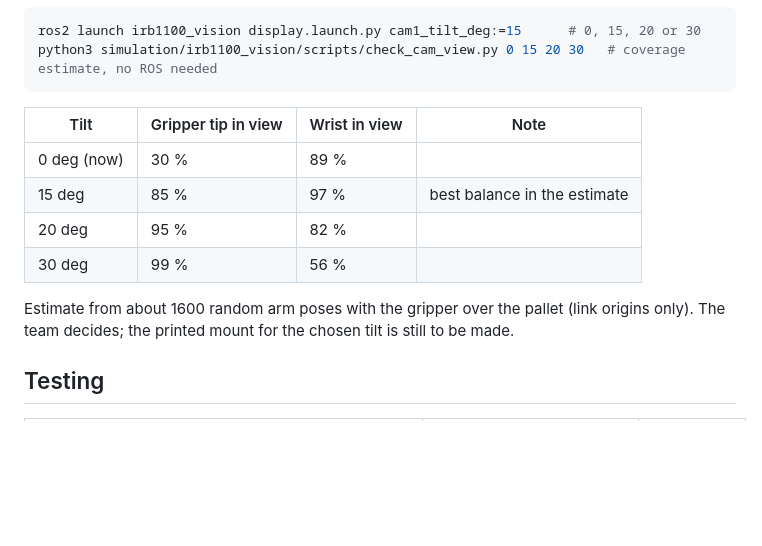
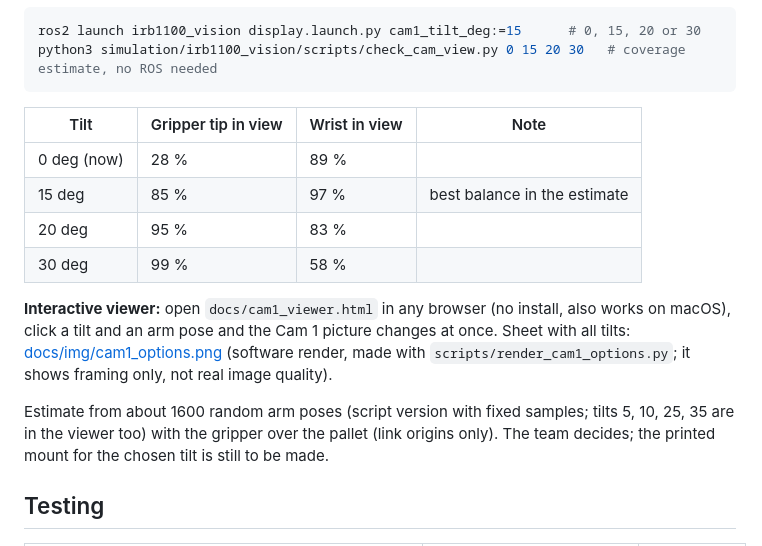
Before and after one commit to PhamAnhHoangg/IP12-ABB-IRB1100-Simulation, a Markdown page: README.md, the part around the change. GitHub-like rendering; blank space fills up the shorter version.

Commit message:
Cam 1 interactive viewer, tilt options, coverage script

```diff
--- a/README.md
+++ b/README.md
@@ -112,12 +112,16 @@ python3 simulation/irb1100_vision/scripts/check_cam_view.py 0 15 20 30   # cover
 
 | Tilt | Gripper tip in view | Wrist in view | Note |
 |---|---|---|---|
-| 0 deg (now) | 30 % | 89 % | |
+| 0 deg (now) | 28 % | 89 % | |
 | 15 deg | 85 % | 97 % | best balance in the estimate |
-| 20 deg | 95 % | 82 % | |
-| 30 deg | 99 % | 56 % | |
+| 20 deg | 95 % | 83 % | |
+| 30 deg | 99 % | 58 % | |
 
-Estimate from about 1600 random arm poses with the gripper over the pallet (link origins only). The team decides; the printed mount for the chosen tilt is still to be made.
+**Interactive viewer:** open `docs/cam1_viewer.html` in any browser (no install, also works on macOS), click a tilt and an arm pose and the Cam 1 picture changes at once.
+Sheet with all tilts: [docs/img/cam1_options.png](docs/img/cam1_options.png)
+(software render, made with `scripts/render_cam1_options.py`; it shows framing only, not real image quality).
+
+Estimate from about 1600 random arm poses (script version with fixed samples; tilts 5, 10, 25, 35 are in the viewer too) with the gripper over the pallet (link origins only). The team decides; the printed mount for the chosen tilt is still to be made.
 
 ## Testing
 
```
Also changed, not shown: docs/img/cam1_options.png (added), 9 other files.
